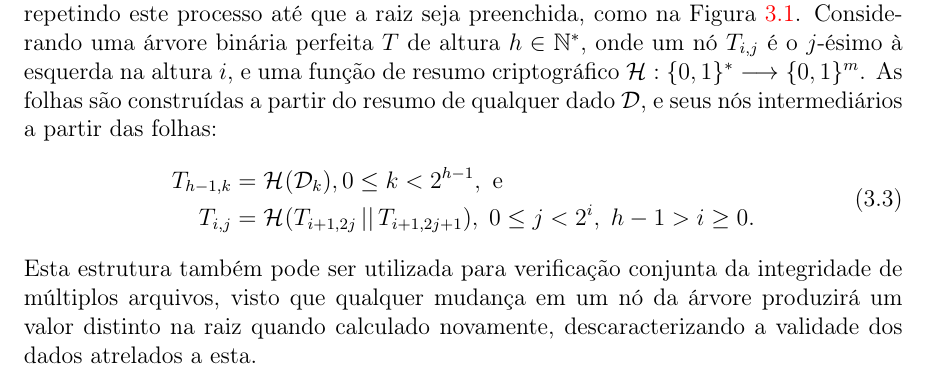
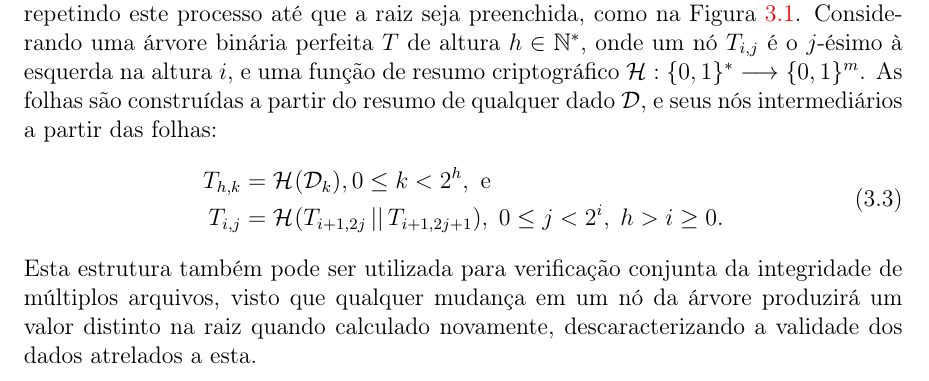
Before and after one commit to zambonin/bsc, a LaTeX document (bsc.tex): part of page 17 of 21, cut so that both start at the same text. Compiled offline with pdfLaTeX.

Commit message:
sharelatex: update bsc.tex from r7202 to r7210

```diff
--- a/bsc.tex
+++ b/bsc.tex
@@ -781,14 +781,14 @@ A criação de um par de chaves para cada mensagem, bem como a infraestrutura ne
 De modo genérico, folhas de uma árvore de Merkle são construídas a partir do resumo criptográfico de dados que desejam ser inseridos nesta. Então, pais destas folhas computarão o resumo criptográfico do valor dos resumos de seus filhos concatenados, repetindo este processo até que a raiz seja preenchida, como na Figura~\ref{fig:4}. Considerando uma árvore binária perfeita $T$ de altura $h \in \mathbb{N}^{*}$, onde um nó $T_{i,j}$ é o $j$-ésimo à esquerda na altura $i$, e uma função de resumo criptográfico $\fhash{m}$. As folhas são construídas a partir do resumo de qualquer dado $\mathcal{D}$, e seus nós intermediários a partir das folhas:
 \begin{equation}
 \begin{split}
-T_{h - 1, k} &= \hash{\mathcal{D}_k}, 0 \leq k < 2^{h - 1}, \text{ e } \\
-T_{i,j} &= \hash{T_{i + 1, 2j} \concat T_{i + 1, 2j + 1}},
-    \; 0 \leq j < 2^{i}, \; h - 1 > i \geq 0.
+T_{h, k} &= \hash{\mathcal{D}_k}, 0 \leq k < 2^{h}, \text{ e } \\
+T_{i, j} &= \hash{T_{i + 1, 2j} \concat T_{i + 1, 2j + 1}},
+    \; 0 \leq j < 2^{i}, \; h > i \geq 0.
 \end{split}
 \end{equation}
 Esta estrutura também pode ser utilizada para verificação conjunta da integridade de múltiplos arquivos, visto que qualquer mudança em um nó da árvore produzirá um valor distinto na raiz quando calculado novamente, descaracterizando a validade dos dados atrelados a esta.
 
-\begin{figure}
+\begin{figure}[ht]
     \centering
     \begin{tikzpicture}
       \tikzset{every tree node/.style={align=center,anchor=north}}
```
